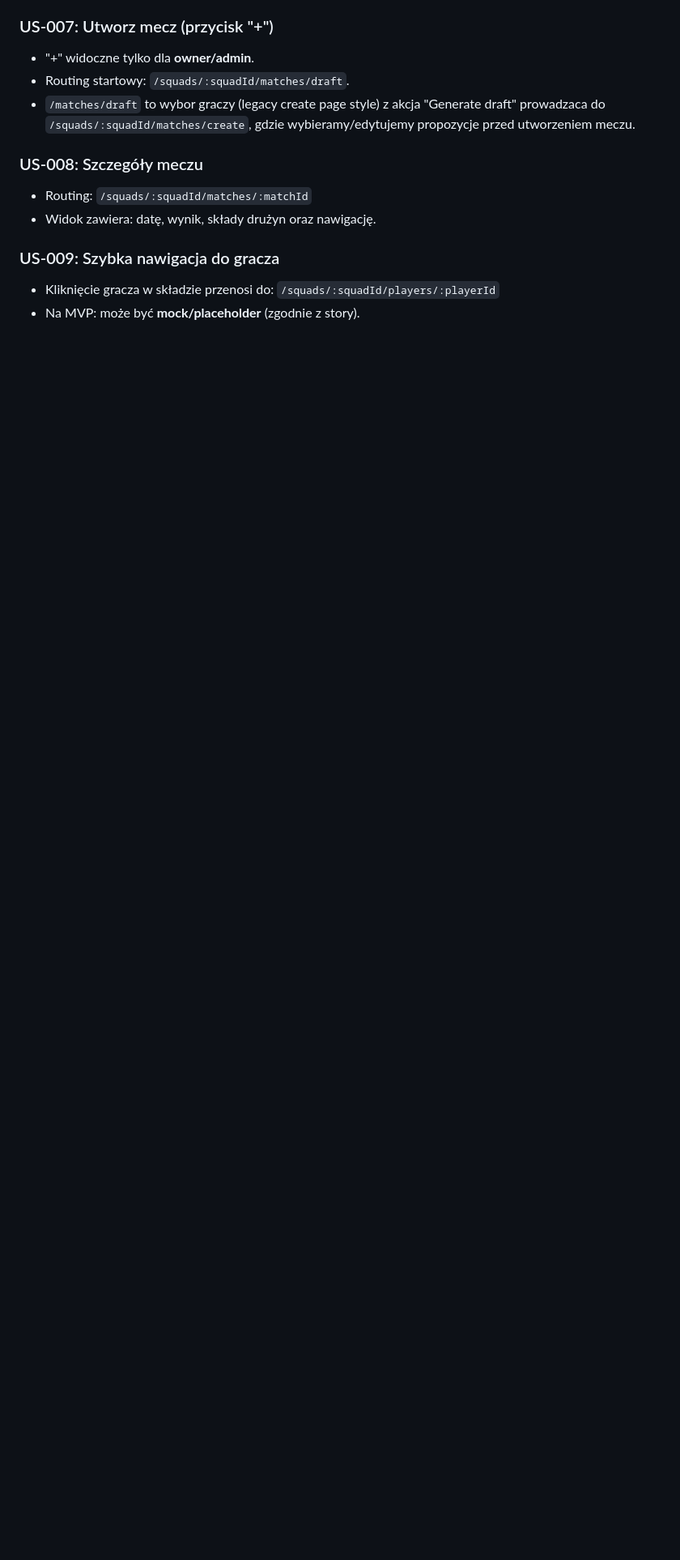
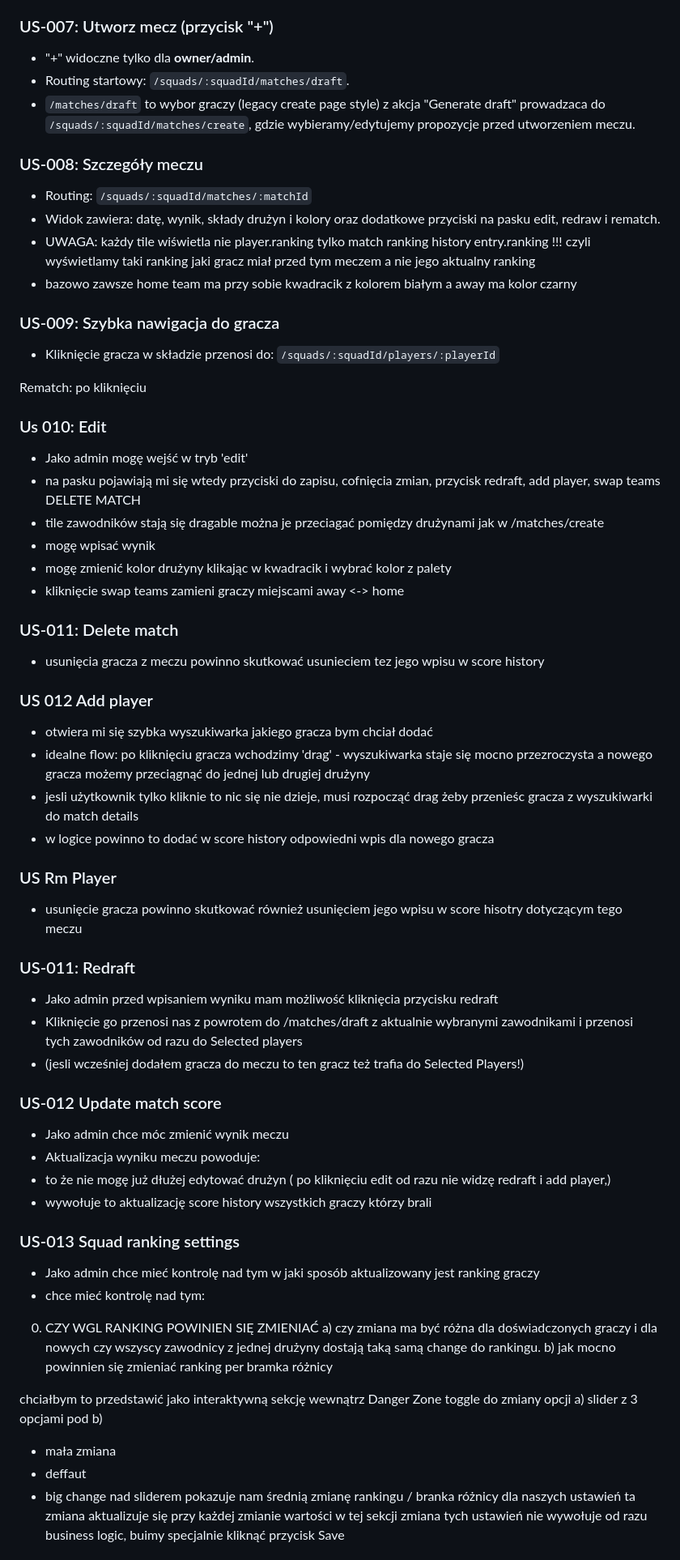
Before and after one commit to Netherman2440/squads_web, a Markdown page: .ai/features/matches.md, the part around one of its changes. Shown at 81% size. Drawn GitHub-style; blank space fills up the shorter version.

```diff
--- a/.ai/features/matches.md
+++ b/.ai/features/matches.md
@@ -27,9 +27,62 @@ w stylu zgodnym z aktualnym kodem aplikacji:
 
 ### US-008: Szczegóły meczu
 - Routing: `/squads/:squadId/matches/:matchId`
-- Widok zawiera: datę, wynik, składy drużyn oraz nawigację.
-
+- Widok zawiera: datę, wynik, składy drużyn i kolory oraz dodatkowe przyciski na pasku edit, redraw i rematch.
+- UWAGA: każdy tile wiświetla nie player.ranking tylko match ranking history entry.ranking !!! czyli wyświetlamy taki ranking jaki gracz miał przed tym meczem a nie jego aktualny ranking
+- bazowo zawsze home team ma przy sobie kwadracik z kolorem białym a away ma kolor czarny
 ### US-009: Szybka nawigacja do gracza
 - Kliknięcie gracza w składzie przenosi do:
   `/squads/:squadId/players/:playerId`
-- Na MVP: może być **mock/placeholder** (zgodnie z story).
+
+Rematch:
+po kliknięciu
+
+### Us 010: Edit
+- Jako admin mogę wejść w tryb 'edit'
+- na pasku pojawiają mi się wtedy przyciski do zapisu, cofnięcia zmian, przycisk redraft, add player, swap teams DELETE MATCH
+- tile zawodników stają się dragable można je przeciagać pomiędzy drużynami jak w /matches/create
+- mogę wpisać wynik
+- mogę zmienić kolor drużyny klikając w kwadracik  i wybrać kolor z palety
+- kliknięcie swap teams zamieni graczy miejscami away <-> home
+### US-011: Delete match
+- usunięcia gracza z meczu powinno skutkować usunieciem tez jego wpisu w score history
+
+### US 012 Add player
+- otwiera mi się szybka wyszukiwarka jakiego gracza bym chciał dodać
+- idealne flow: po kliknięciu gracza wchodzimy 'drag' - wyszukiwarka staje się mocno przezroczysta a nowego gracza możemy przeciągnąć do jednej lub drugiej drużyny
+- jesli użytkownik tylko kliknie to nic się nie dzieje, musi rozpocząć drag żeby przenieśc gracza z wyszukiwarki do match details
+- w logice powinno to dodać w score history odpowiedni wpis dla nowego gracza
+
+### US Rm Player
+- usunięcie gracza powinno skutkować również usunięciem jego wpisu w score hisotry dotyczącym tego meczu
+
+### US-011: Redraft
+- Jako admin przed wpisaniem wyniku mam możliwość kliknięcia przycisku redraft
+- Kliknięcie go przenosi nas z powrotem do /matches/draft z aktualnie wybranymi zawodnikami  i przenosi tych zawodników od razu do Selected players
+- (jesli wcześniej dodałem gracza do meczu to ten gracz też trafia do Selected Players!)
+
+
+### US-012 Update match score
+- Jako admin chce móc zmienić wynik meczu
+- Aktualizacja wyniku meczu powoduje:
+- to że nie mogę już dłużej edytować drużyn ( po kliknięciu edit od razu nie widzę redraft i add player,)
+- wywołuje to aktualizację score history wszystkich graczy którzy brali
+
+### US-013 Squad ranking settings
+- Jako admin chce mieć kontrolę nad tym w jaki sposób aktualizowany jest ranking graczy
+- chce mieć kontrolę nad tym:
+0) CZY WGL RANKING POWINIEN SIĘ ZMIENIAĆ
+a) czy zmiana ma być różna dla doświadczonych graczy i dla nowych czy wszyscy zawodnicy z jednej drużyny dostają taką samą change do rankingu.
+b) jak mocno powinnien się zmieniać ranking per bramka różnicy
+
+chciałbym to przedstawić jako interaktywną sekcję wewnątrz Danger Zone
+toggle do zmiany opcji a)
+ slider z 3 opcjami pod b)
+- mała zmiana
+- deffaut
+- big change
+nad sliderem pokazuje nam średnią zmianę rankingu / branka różnicy dla naszych ustawień
+ta zmiana aktualizuje się przy każdej zmianie wartości w tej sekcji
+zmiana tych ustawień nie wywołuje od razu business logic, buimy specjalnie kliknąć przycisk Save
+
+
```
Also changed, not shown: other parts of .ai/features/matches.md (+90 -38 lines).
